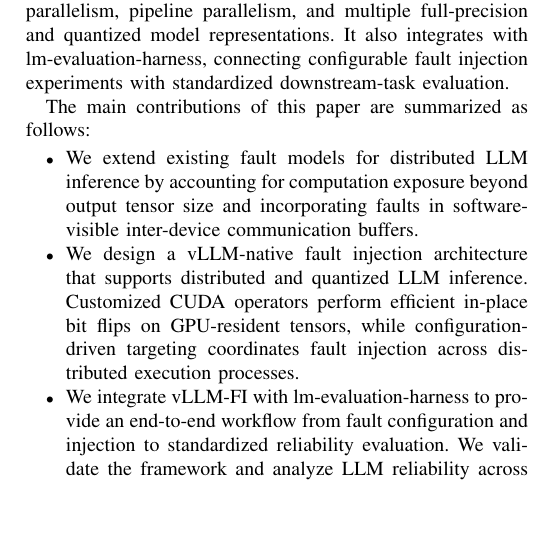
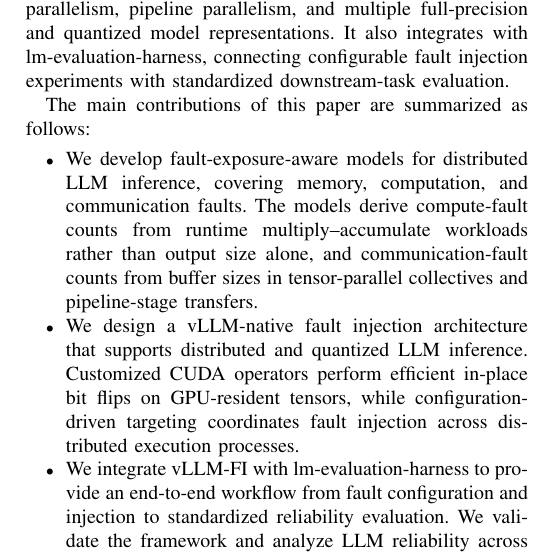
Before and after one commit to Liu-Cheng/vLLM-FI, a LaTeX paper (main.tex, which reads sections/introduction.tex): part of one column of page 2 of 13, cut so that both start at the same text, the shorter picture padded with empty space. Compiled offline with pdfLaTeX.

Commit message:
Clarify fault modeling contribution concisely

```diff
--- a/sections/introduction.tex
+++ b/sections/introduction.tex
@@ -11,7 +11,7 @@ To address these challenges, we present vLLM-FI, a fault-exposure-aware runtime
 The main contributions of this paper are summarized as follows:
 
 \begin{itemize}
-    \item We extend existing fault models for distributed LLM inference by accounting for computation exposure beyond output tensor size and incorporating faults in software-visible inter-device communication buffers.
+    \item We develop fault-exposure-aware models for distributed LLM inference, covering memory, computation, and communication faults. The models derive compute-fault counts from runtime multiply--accumulate workloads rather than output size alone, and communication-fault counts from buffer sizes in tensor-parallel collectives and pipeline-stage transfers.
 
     \item We design a vLLM-native fault injection architecture that supports distributed and quantized LLM inference. Customized CUDA operators perform efficient in-place bit flips on GPU-resident tensors, while configuration-driven targeting coordinates fault injection across distributed execution processes.
 
```
